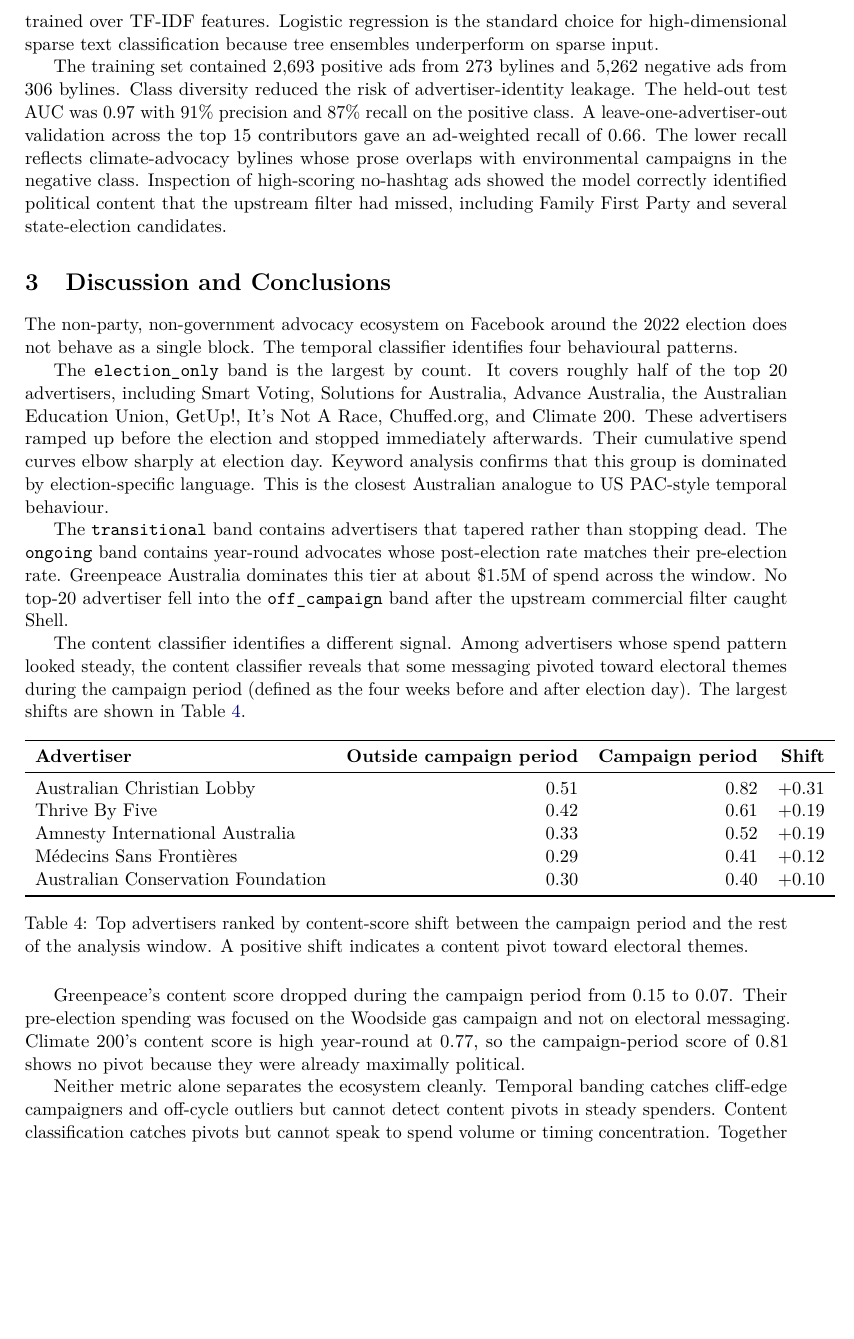
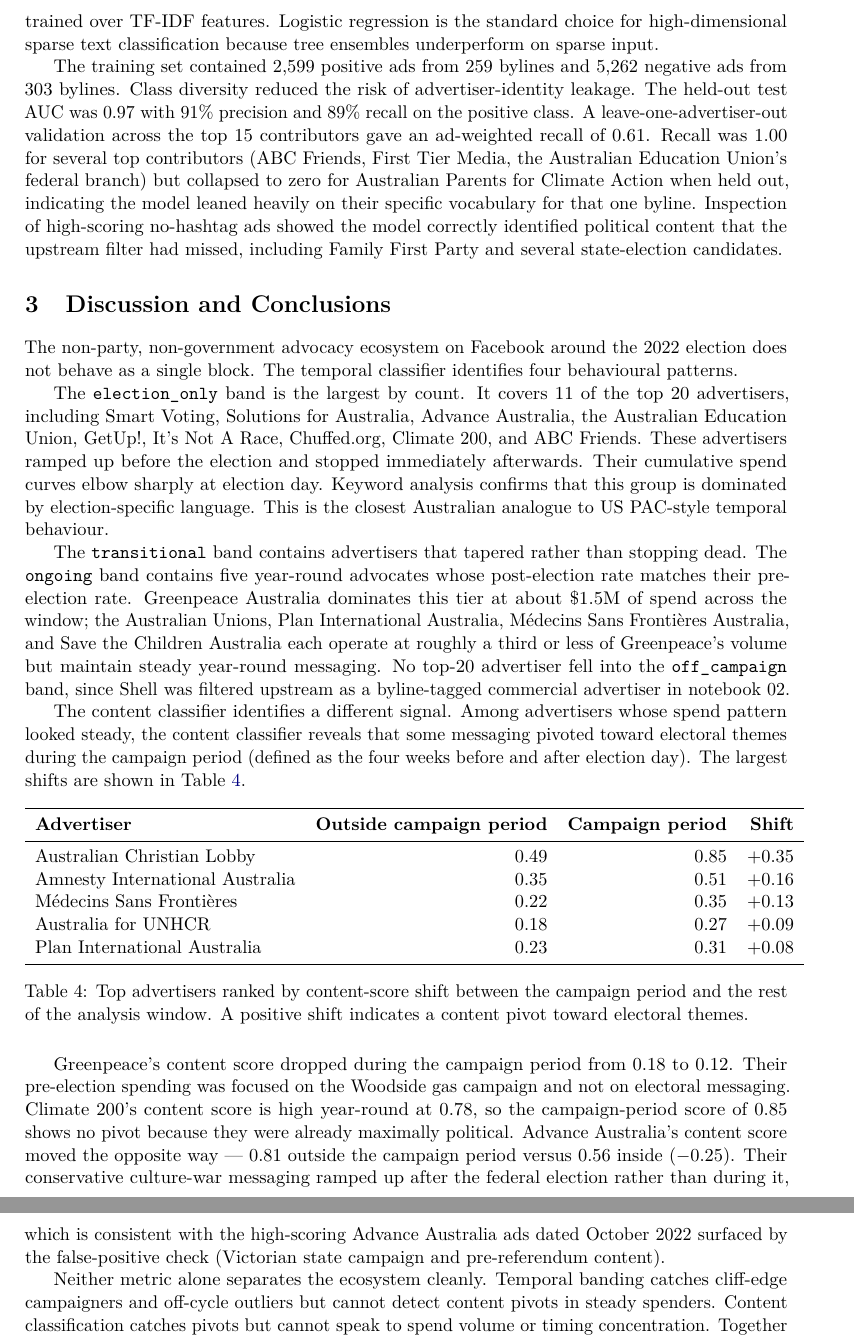
Before and after one commit to stuliveshere/FB_API, a LaTeX paper (report/report.tex): part of page 7 of 9 before the commit and two parts of pages 7 and 8 of 9 after it, the two joined at a grey line, cut so that both start at the same text, the shorter picture padded with empty space. Compiled offline with pdfLaTeX.

Commit message:
updated based upon the tweaked 06 run

```diff
--- a/report/report.tex
+++ b/report/report.tex
@@ -346,16 +349,19 @@
 Logistic regression is the standard choice for high-dimensional sparse
 text classification because tree ensembles underperform on sparse input.
 
-The training set contained 2{,}693 positive ads from 273 bylines and
-5{,}262 negative ads from 306 bylines. Class diversity reduced the risk
+The training set contained 2{,}599 positive ads from 259 bylines and
+5{,}262 negative ads from 303 bylines. Class diversity reduced the risk
 of advertiser-identity leakage. The held-out test AUC was 0.97 with 91\%
-precision and 87\% recall on the positive class. A leave-one-advertiser-out
+precision and 89\% recall on the positive class. A leave-one-advertiser-out
 validation across the top 15 contributors gave an ad-weighted recall of
-0.66. The lower recall reflects climate-advocacy bylines whose prose
-overlaps with environmental campaigns in the negative class. Inspection
-of high-scoring no-hashtag ads showed the model correctly identified
-political content that the upstream filter had missed, including Family
-First Party and several state-election candidates.
+0.61. Recall was 1.00 for several top contributors (ABC Friends, First
+Tier Media, the Australian Education Union's federal branch) but
+collapsed to zero for Australian Parents for Climate Action when held
+out, indicating the model leaned heavily on their specific vocabulary
+for that one byline. Inspection of high-scoring no-hashtag ads showed
+the model correctly identified political content that the upstream filter
+had missed, including Family First Party and several state-election
+candidates.
 
 % =============================================================================
 \section{Discussion and Conclusions}
@@ -366,20 +372,25 @@
 identifies four behavioural patterns.
 
 The \texttt{election\_only} band is the largest by count. It covers
-roughly half of the top 20 advertisers, including Smart Voting, Solutions
-for Australia, Advance Australia, the Australian Education Union, GetUp!,
-It's Not A Race, Chuffed.org, and Climate~200. These advertisers ramped
-up before the election and stopped immediately afterwards. Their
-cumulative spend curves elbow sharply at election day. Keyword analysis
-confirms that this group is dominated by election-specific language. This
-is the closest Australian analogue to US PAC-style temporal behaviour.
+11 of the top 20 advertisers, including Smart Voting, Solutions for
+Australia, Advance Australia, the Australian Education Union, GetUp!,
+It's Not A Race, Chuffed.org, Climate~200, and ABC Friends. These
+advertisers ramped up before the election and stopped immediately
+afterwards. Their cumulative spend curves elbow sharply at election day.
+Keyword analysis confirms that this group is dominated by
+election-specific language. This is the closest Australian analogue to
+US PAC-style temporal behaviour.
 
 The \texttt{transitional} band contains advertisers that tapered rather
-than stopping dead. The \texttt{ongoing} band contains year-round
+than stopping dead. The \texttt{ongoing} band contains five year-round
 advocates whose post-election rate matches their pre-election rate.
 Greenpeace Australia dominates this tier at about \$1.5M of spend across
-the window. No top-20 advertiser fell into the \texttt{off\_campaign}
-band after the upstream commercial filter caught Shell.
+the window; the Australian Unions, Plan International Australia,
+M\'edecins Sans Fronti\`eres Australia, and Save the Children Australia
+each operate at roughly a third or less of Greenpeace's volume but
+maintain steady year-round messaging. No top-20 advertiser fell into the
+\texttt{off\_campaign} band, since Shell was filtered upstream as a
+byline-tagged commercial advertiser in notebook~02.
 
 The content classifier identifies a different signal. Among advertisers
 whose spend pattern looked steady, the content classifier reveals that
@@ -393,11 +404,11 @@
     \toprule
     \textbf{Advertiser} & \textbf{Outside campaign period} & \textbf{Campaign period} & \textbf{Shift} \\
     \midrule
-    Australian Christian Lobby      & 0.51 & 0.82 & $+0.31$ \\
-    Thrive By Five                  & 0.42 & 0.61 & $+0.19$ \\
-    Amnesty International Australia & 0.33 & 0.52 & $+0.19$ \\
-    M\'edecins Sans Fronti\`eres    & 0.29 & 0.41 & $+0.12$ \\
-    Australian Conservation Foundation & 0.30 & 0.40 & $+0.10$ \\
+    Australian Christian Lobby      & 0.49 & 0.85 & $+0.35$ \\
+    Amnesty International Australia & 0.35 & 0.51 & $+0.16$ \\
+    M\'edecins Sans Fronti\`eres    & 0.22 & 0.35 & $+0.13$ \\
+    Australia for UNHCR             & 0.18 & 0.27 & $+0.09$ \\
+    Plan International Australia    & 0.23 & 0.31 & $+0.08$ \\
     \bottomrule
   \end{tabular}
   \caption{Top advertisers ranked by content-score shift between the
@@ -406,11 +417,17 @@
   \label{tab:pivot}
 \end{table}
 
-Greenpeace's content score dropped during the campaign period from 0.15
-to 0.07. Their pre-election spending was focused on the Woodside gas
+Greenpeace's content score dropped during the campaign period from 0.18
+to 0.12. Their pre-election spending was focused on the Woodside gas
 campaign and not on electoral messaging. Climate~200's content score is
-high year-round at 0.77, so the campaign-period score of 0.81 shows no
-pivot because they were already maximally political.
+high year-round at 0.78, so the campaign-period score of 0.85 shows no
+pivot because they were already maximally political. Advance Australia's
+content score moved the opposite way --- 0.81 outside the campaign
+period versus 0.56 inside ($-0.25$). Their conservative culture-war
+messaging ramped up after the federal election rather than during it,
+which is consistent with the high-scoring Advance Australia ads dated
+October 2022 surfaced by the false-positive check (Victorian state
+campaign and pre-referendum content).
 
 Neither metric alone separates the ecosystem cleanly. Temporal banding
 catches cliff-edge campaigners and off-cycle outliers but cannot detect
```
Also changed, not shown: report/report.tex (15 more changed lines).
